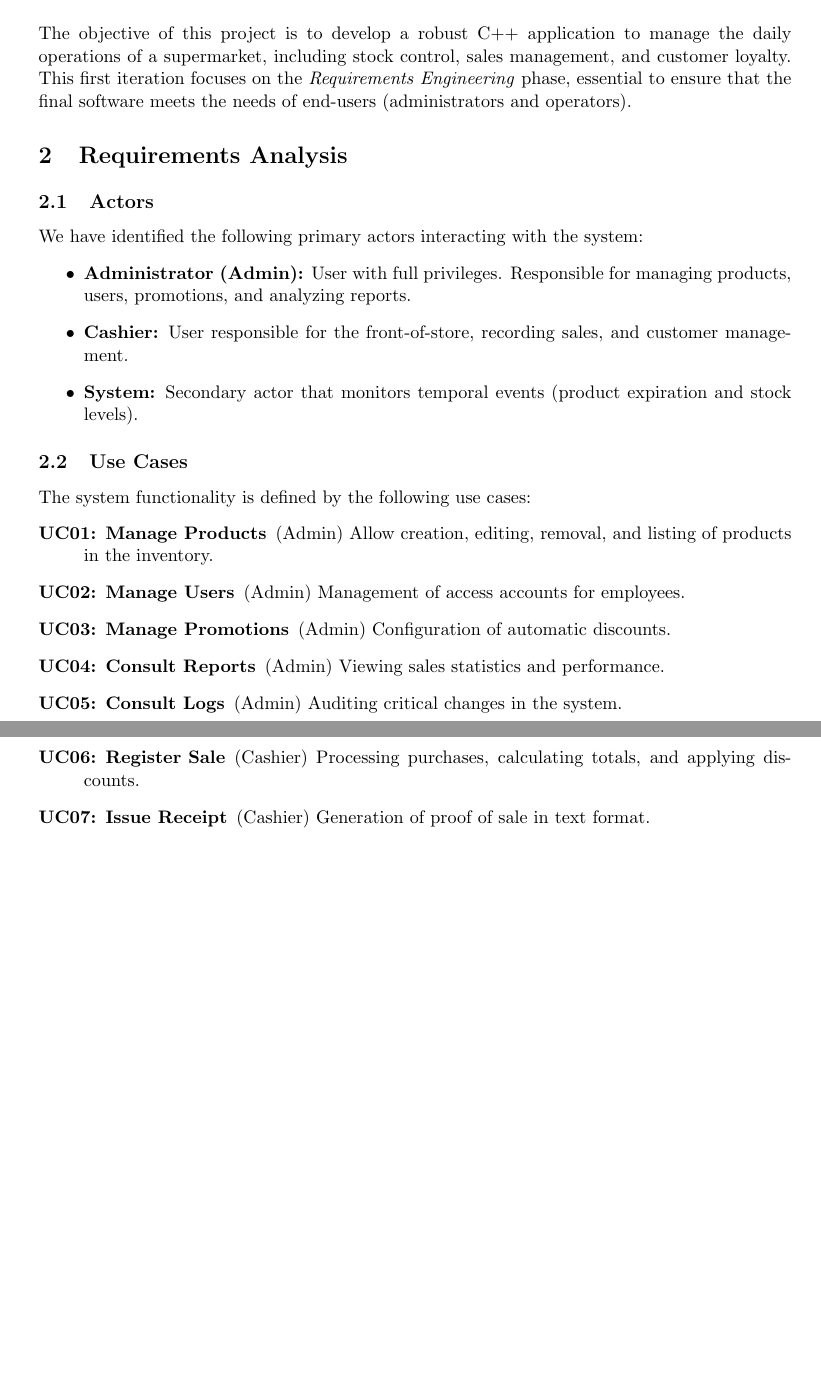
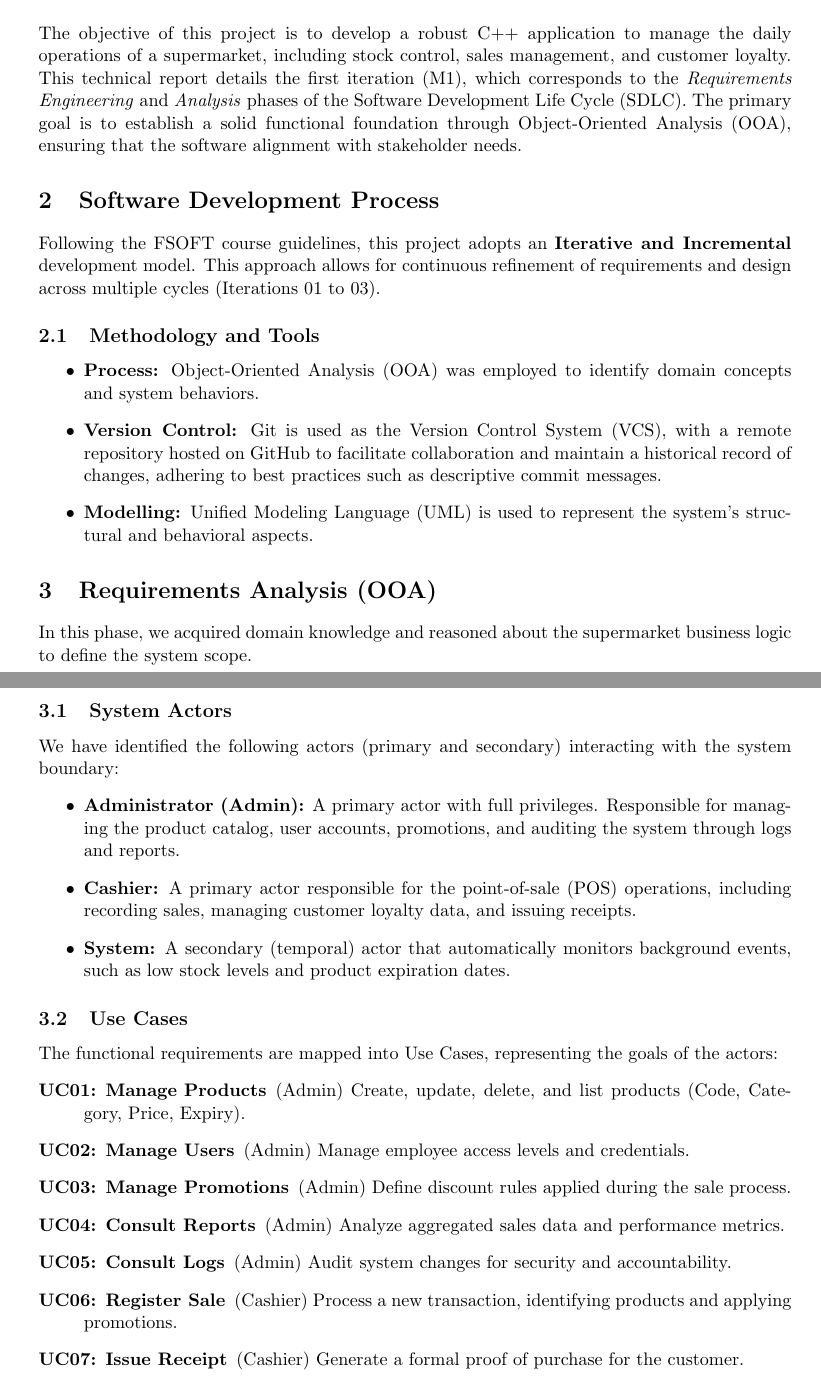
Before and after one commit to compaqle/fsoft2026_1DB_3, a LaTeX paper (Documentation/Iteration01/TR_Iteration01.tex): two parts of pages 1 and 2 of 2 before the commit and two parts of pages 1 and 2 of 3 after it, joined at a grey line, cut so that both start at the same text, the shorter picture padded with empty space. Compiled offline with pdfLaTeX.

Commit message:
docs(iteration01): improve TR based on theoretical concepts (SDLC, OOA)

```diff
--- a/Documentation/Iteration01/TR_Iteration01.tex
+++ b/Documentation/Iteration01/TR_Iteration01.tex
@@ -36,27 +36,38 @@ This technical report describes the first iteration (M1) of the project to devel
 \end{abstract}
 
 \section{Introduction}
-The objective of this project is to develop a robust C++ application to manage the daily operations of a supermarket, including stock control, sales management, and customer loyalty. This first iteration focuses on the \textit{Requirements Engineering} phase, essential to ensure that the final software meets the needs of end-users (administrators and operators).
+The objective of this project is to develop a robust C++ application to manage the daily operations of a supermarket, including stock control, sales management, and customer loyalty. This technical report details the first iteration (M1), which corresponds to the \textit{Requirements Engineering} and \textit{Analysis} phases of the Software Development Life Cycle (SDLC). The primary goal is to establish a solid functional foundation through Object-Oriented Analysis (OOA), ensuring that the software alignment with stakeholder needs.
 
-\section{Requirements Analysis}
+\section{Software Development Process}
+Following the FSOFT course guidelines, this project adopts an \textbf{Iterative and Incremental} development model. This approach allows for continuous refinement of requirements and design across multiple cycles (Iterations 01 to 03).
 
-\subsection{Actors}
-We have identified the following primary actors interacting with the system:
+\subsection{Methodology and Tools}
 \begin{itemize}
-    \item \textbf{Administrator (Admin):} User with full privileges. Responsible for managing products, users, promotions, and analyzing reports.
-    \item \textbf{Cashier:} User responsible for the front-of-store, recording sales, and customer management.
-    \item \textbf{System:} Secondary actor that monitors temporal events (product expiration and stock levels).
+    \item \textbf{Process:} Object-Oriented Analysis (OOA) was employed to identify domain concepts and system behaviors.
+    \item \textbf{Version Control:} Git is used as the Version Control System (VCS), with a remote repository hosted on GitHub to facilitate collaboration and maintain a historical record of changes, adhering to best practices such as descriptive commit messages.
+    \item \textbf{Modelling:} Unified Modeling Language (UML) is used to represent the system's structural and behavioral aspects.
+\end{itemize}
+
+\section{Requirements Analysis (OOA)}
+In this phase, we acquired domain knowledge and reasoned about the supermarket business logic to define the system scope.
+
+\subsection{System Actors}
+We have identified the following actors (primary and secondary) interacting with the system boundary:
+\begin{itemize}
+    \item \textbf{Administrator (Admin):} A primary actor with full privileges. Responsible for managing the product catalog, user accounts, promotions, and auditing the system through logs and reports.
+    \item \textbf{Cashier:} A primary actor responsible for the point-of-sale (POS) operations, including recording sales, managing customer loyalty data, and issuing receipts.
+    \item \textbf{System:} A secondary (temporal) actor that automatically monitors background events, such as low stock levels and product expiration dates.
 \end{itemize}
 
 \subsection{Use Cases}
-The system functionality is defined by the following use cases:
+The functional requirements are mapped into Use Cases, representing the goals of the actors:
 \begin{description}
-    \item[UC01: Manage Products] (Admin) Allow creation, editing, removal, and listing of products in the inventory.
-    \item[UC02: Manage Users] (Admin) Management of access accounts for employees.
-    \item[UC03: Manage Promotions] (Admin) Configuration of automatic discounts.
-    \item[UC04: Consult Reports] (Admin) Viewing sales statistics and performance.
-    \item[UC05: Consult Logs] (Admin) Auditing critical changes in the system.
-    \item[UC06: Register Sale] (Cashier) Processing purchases, calculating totals, and applying discounts.
-    \item[UC07: Issue Receipt] (Cashier) Generation of proof of sale in text format.
-    \item[UC08: Manage Customers] (Cashier) Registration and loyalty of customers (NIF/ID).
+    \item[UC01: Manage Products] (Admin) Create, update, delete, and list products (Code, Category, Price, Expiry).
+    \item[UC02: Manage Users] (Admin) Manage employee access levels and credentials.
+    \item[UC03: Manage Promotions] (Admin) Define discount rules applied during the sale process.
+    \item[UC04: Consult Reports] (Admin) Analyze aggregated sales data and performance metrics.
+    \item[UC05: Consult Logs] (Admin) Audit system changes for security and accountability.
+    \item[UC06: Register Sale] (Cashier) Process a new transaction, identifying products and applying promotions.
+    \item[UC07: Issue Receipt] (Cashier) Generate a formal proof of purchase for the customer.
+    \item[UC08: Manage Customers] (Cashier) Register customers via NIF for loyalty points or tax identification.
 \end{description}
@@ -72,0 +91 @@ The system functionality is defined by the following use cases:
+    \item The system shall calculate the subtotal and final total of a sale in real-time.
```
Also changed, not shown: Documentation/Iteration01/TR_Iteration01.pdf, Documentation/Iteration01/TR_Iteration01.tex (33 more changed lines).
